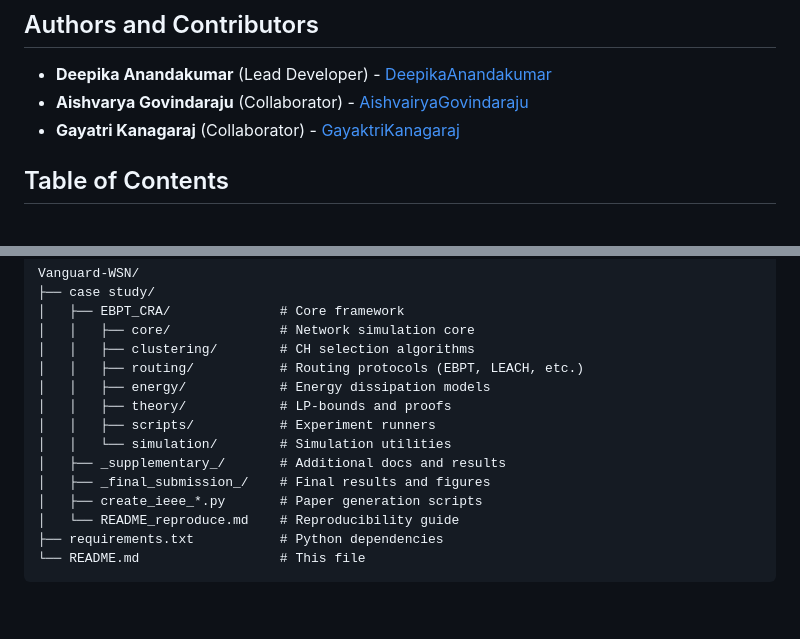
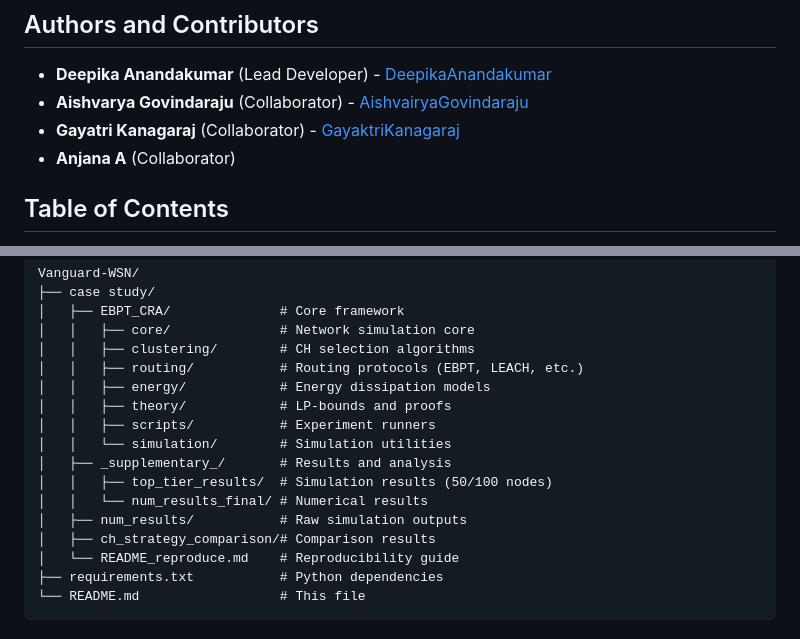
Before and after one commit to DeepikaAnandakumar/Vanguard-WSN, a Markdown page: README.md, 2 parts joined by grey strips. GitHub-like rendering; blank space fills up the shorter version.

Commit message:
Update README to reflect cleaned project structure

```diff
--- a/README.md
+++ b/README.md
@@ -16,6 +16,7 @@ This repository contains the complete implementation of the Vanguard-WSN framewo
 - **Deepika Anandakumar** (Lead Developer) - [DeepikaAnandakumar](https://github.com/DeepikaAnandakumar)
 - **Aishvarya Govindaraju** (Collaborator) - [AishvairyaGovindaraju](https://github.com/AishvairyaGovindaraju)
 - **Gayatri Kanagaraj** (Collaborator) - [GayaktriKanagaraj](https://github.com/GayaktriKanagaraj)
+- **Anjana A** (Collaborator)
 
 ## Table of Contents
 - [Installation](#installation)
@@ -88,9 +89,11 @@ Vanguard-WSN/
 │   │   ├── theory/            # LP-bounds and proofs
 │   │   ├── scripts/           # Experiment runners
 │   │   └── simulation/        # Simulation utilities
-│   ├── _supplementary_/       # Additional docs and results
-│   ├── _final_submission_/    # Final results and figures
-│   ├── create_ieee_*.py       # Paper generation scripts
+│   ├── _supplementary_/       # Results and analysis
+│   │   ├── top_tier_results/  # Simulation results (50/100 nodes)
+│   │   └── num_results_final/ # Numerical results
+│   ├── num_results/           # Raw simulation outputs
+│   ├── ch_strategy_comparison/# Comparison results
 │   └── README_reproduce.md    # Reproducibility guide
 ├── requirements.txt           # Python dependencies
 └── README.md                  # This file
```
